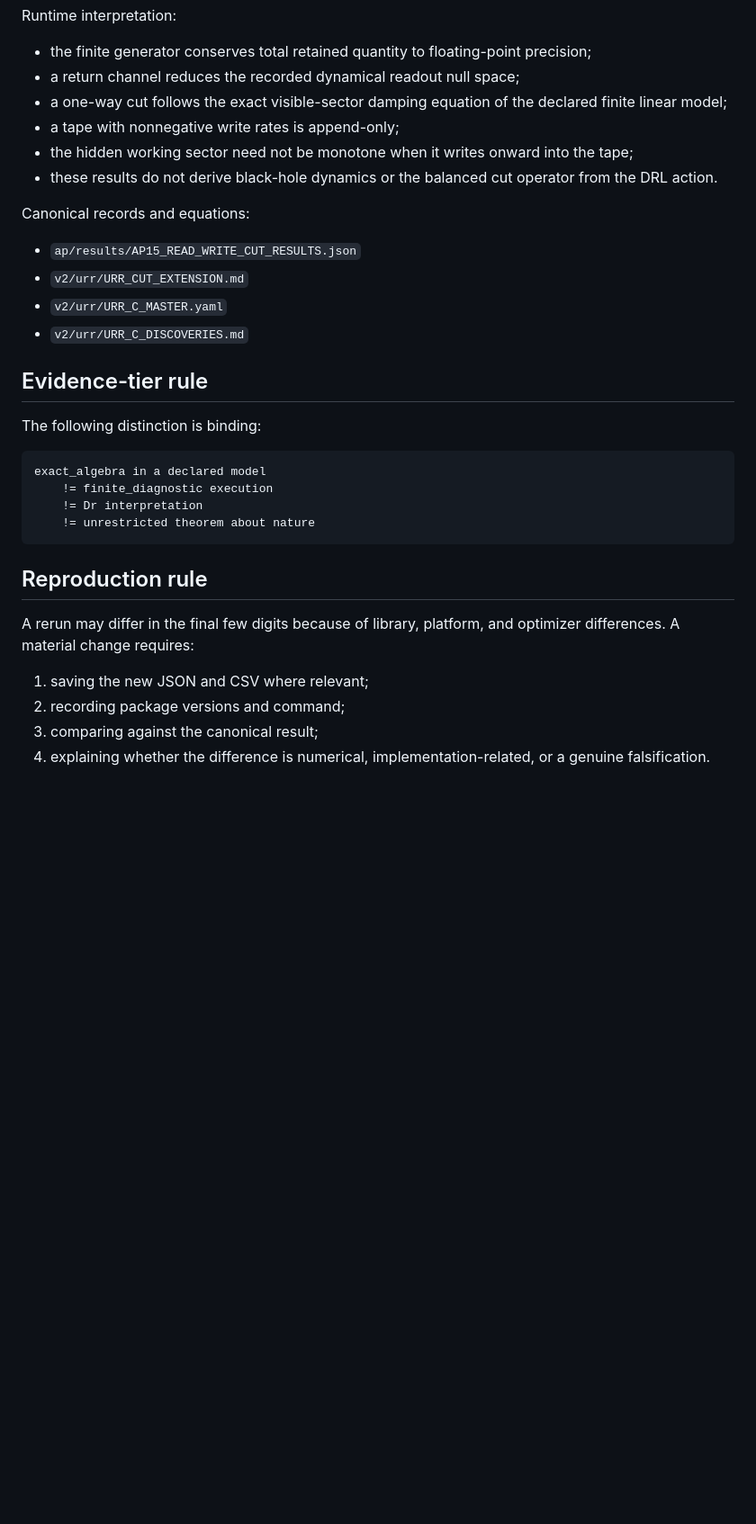
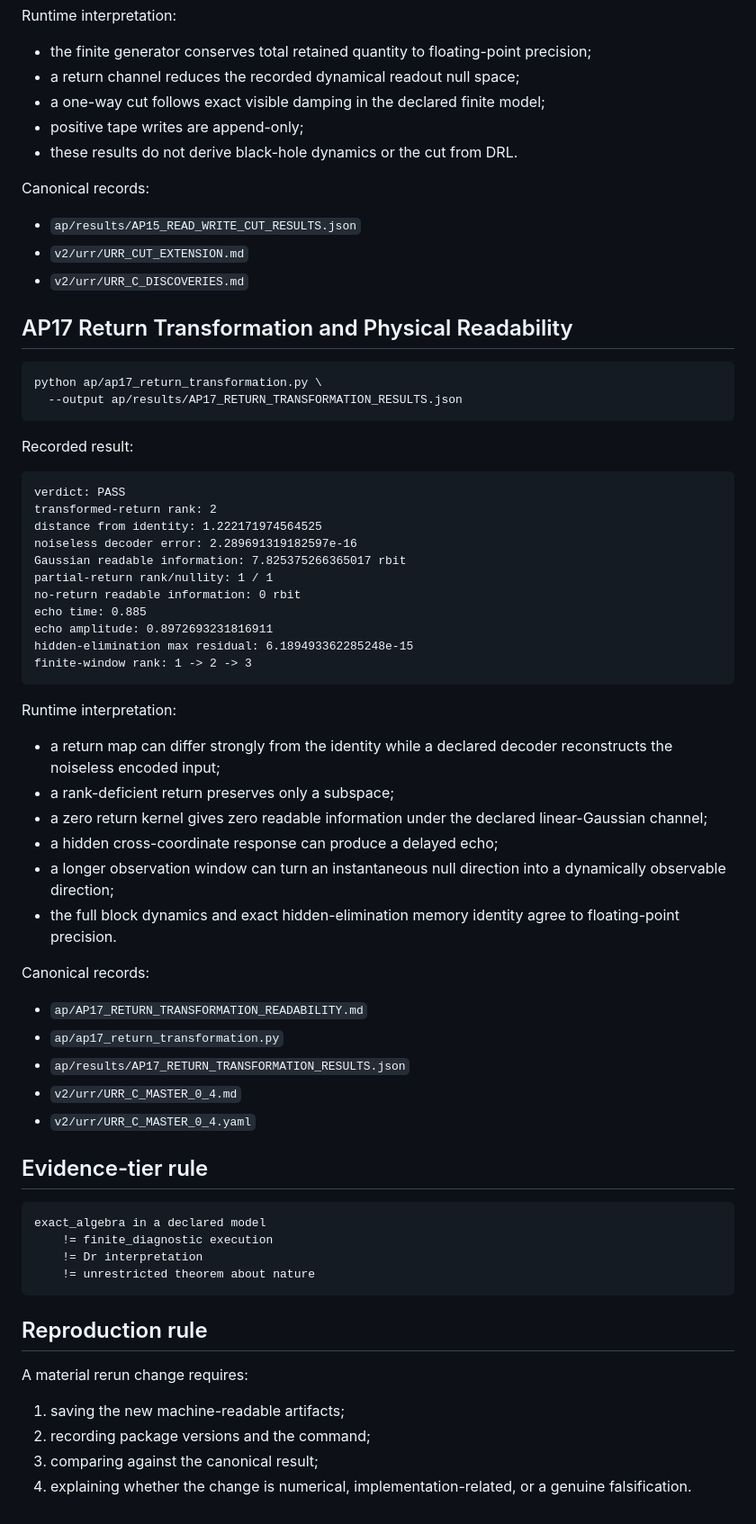
Before and after one commit to morrocwi/readout_universe, a Markdown page: v2/urr/EXECUTED_RUNS.md, the part around one of its changes. Shown at 90% size. Drawn GitHub-style; blank space fills up the shorter version.

Commit message:
AP17: record return-readability execution

````diff
--- a/v2/urr/EXECUTED_RUNS.md
+++ b/v2/urr/EXECUTED_RUNS.md
@@ -107,24 +98,61 @@ Runtime interpretation:
 - the finite generator conserves total retained quantity to floating-point
   precision;
 - a return channel reduces the recorded dynamical readout null space;
-- a one-way cut follows the exact visible-sector damping equation of the
-  declared finite linear model;
-- a tape with nonnegative write rates is append-only;
-- the hidden working sector need not be monotone when it writes onward into the
-  tape;
-- these results do not derive black-hole dynamics or the balanced cut operator
-  from the DRL action.
+- a one-way cut follows exact visible damping in the declared finite model;
+- positive tape writes are append-only;
+- these results do not derive black-hole dynamics or the cut from DRL.
 
-Canonical records and equations:
+Canonical records:
 
 - `ap/results/AP15_READ_WRITE_CUT_RESULTS.json`
 - `v2/urr/URR_CUT_EXTENSION.md`
-- `v2/urr/URR_C_MASTER.yaml`
 - `v2/urr/URR_C_DISCOVERIES.md`
 
+## AP17 Return Transformation and Physical Readability
+
+```bash
+python ap/ap17_return_transformation.py \
+  --output ap/results/AP17_RETURN_TRANSFORMATION_RESULTS.json
+```
+
+Recorded result:
+
+```text
+verdict: PASS
+transformed-return rank: 2
+distance from identity: 1.222171974564525
+noiseless decoder error: 2.289691319182597e-16
+Gaussian readable information: 7.825375266365017 rbit
+partial-return rank/nullity: 1 / 1
+no-return readable information: 0 rbit
+echo time: 0.885
+echo amplitude: 0.8972693231816911
+hidden-elimination max residual: 6.189493362285248e-15
+finite-window rank: 1 -> 2 -> 3
+```
+
+Runtime interpretation:
+
+- a return map can differ strongly from the identity while a declared decoder
+  reconstructs the noiseless encoded input;
+- a rank-deficient return preserves only a subspace;
+- a zero return kernel gives zero readable information under the declared
+  linear-Gaussian channel;
+- a hidden cross-coordinate response can produce a delayed echo;
+- a longer observation window can turn an instantaneous null direction into a
+  dynamically observable direction;
+- the full block dynamics and exact hidden-elimination memory identity agree to
+  floating-point precision.
+
+Canonical records:
+
+- `ap/AP17_RETURN_TRANSFORMATION_READABILITY.md`
+- `ap/ap17_return_transformation.py`
+- `ap/results/AP17_RETURN_TRANSFORMATION_RESULTS.json`
+- `v2/urr/URR_C_MASTER_0_4.md`
+- `v2/urr/URR_C_MASTER_0_4.yaml`
+
 ## Evidence-tier rule
-
-The following distinction is binding:
 
 ```text
 exact_algebra in a declared model
@@ -135,11 +163,10 @@ exact_algebra in a declared model
 
 ## Reproduction rule
 
-A rerun may differ in the final few digits because of library, platform, and
-optimizer differences. A material change requires:
+A material rerun change requires:
 
-1. saving the new JSON and CSV where relevant;
-2. recording package versions and command;
+1. saving the new machine-readable artifacts;
+2. recording package versions and the command;
 3. comparing against the canonical result;
-4. explaining whether the difference is numerical, implementation-related,
-   or a genuine falsification.
+4. explaining whether the change is numerical, implementation-related, or a
+   genuine falsification.
````
Also changed, not shown: other parts of v2/urr/EXECUTED_RUNS.md (+3 -12 lines).
